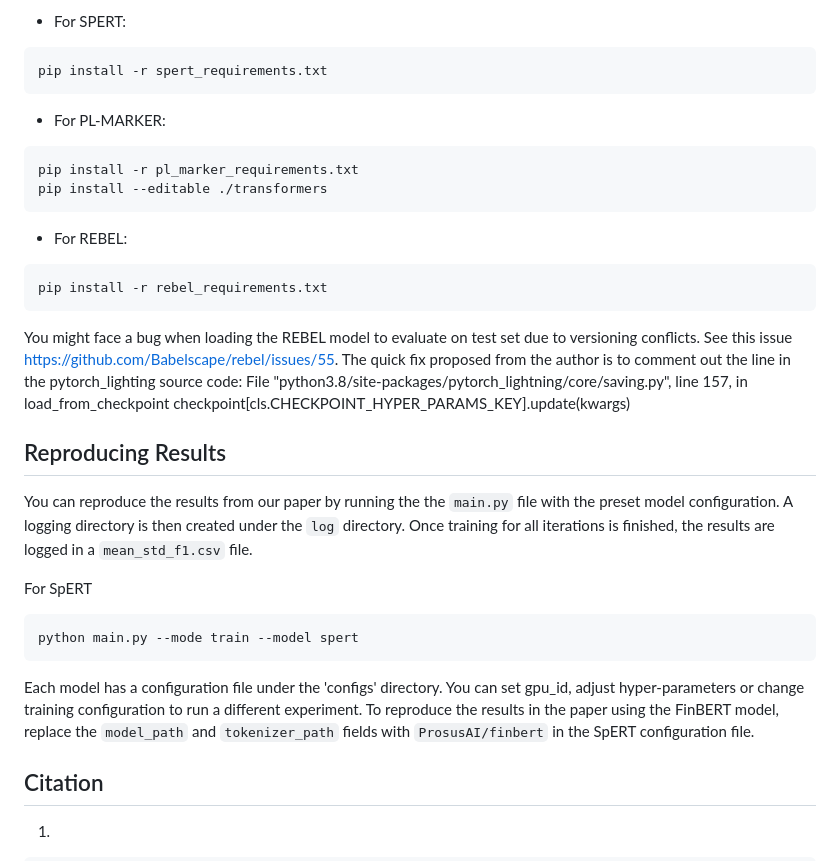
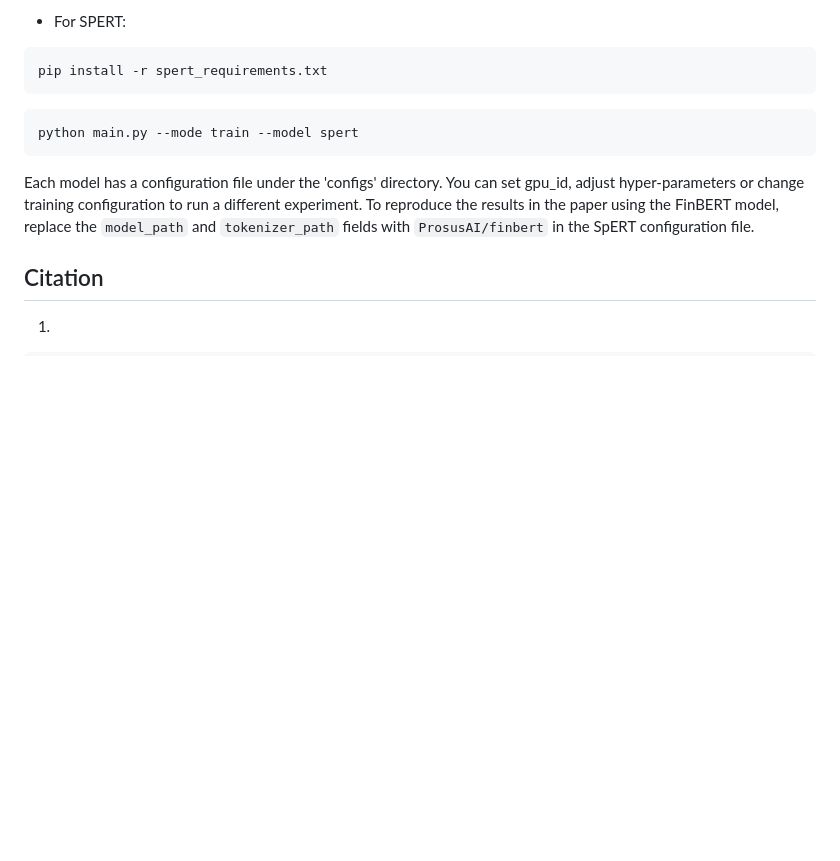
Before and after one commit to IshitaSatija/text-mining, a Markdown page: README.md, the part around the change. GitHub-like rendering; blank space fills up the shorter version.

````diff
--- a/README.md
+++ b/README.md
@@ -57,21 +57,6 @@ cd FIRE
   ```bash
   pip install -r spert_requirements.txt
   ```
-  - For PL-MARKER:
-  ```bash
-  pip install -r pl_marker_requirements.txt
-  pip install --editable ./transformers
-  ```
-  - For REBEL:
-  ```bash
-  pip install -r rebel_requirements.txt
-  ```
-   You might face a bug when loading the REBEL model to evaluate on test set due to versioning conflicts. See this issue https://github.com/Babelscape/rebel/issues/55. The quick fix proposed from the author is to comment out the line in the pytorch_lighting source code: File "python3.8/site-packages/pytorch_lightning/core/saving.py", line 157, in load_from_checkpoint checkpoint[cls.CHECKPOINT_HYPER_PARAMS_KEY].update(kwargs)
-## Reproducing Results
-
-You can reproduce the results from our paper by running the the `main.py` file with the preset model configuration. A logging directory is then created under the `log` directory. Once training for all iterations is finished, the results are logged in a `mean_std_f1.csv` file.
-
-For SpERT
 ```bash
 python main.py --mode train --model spert
 ```
````
